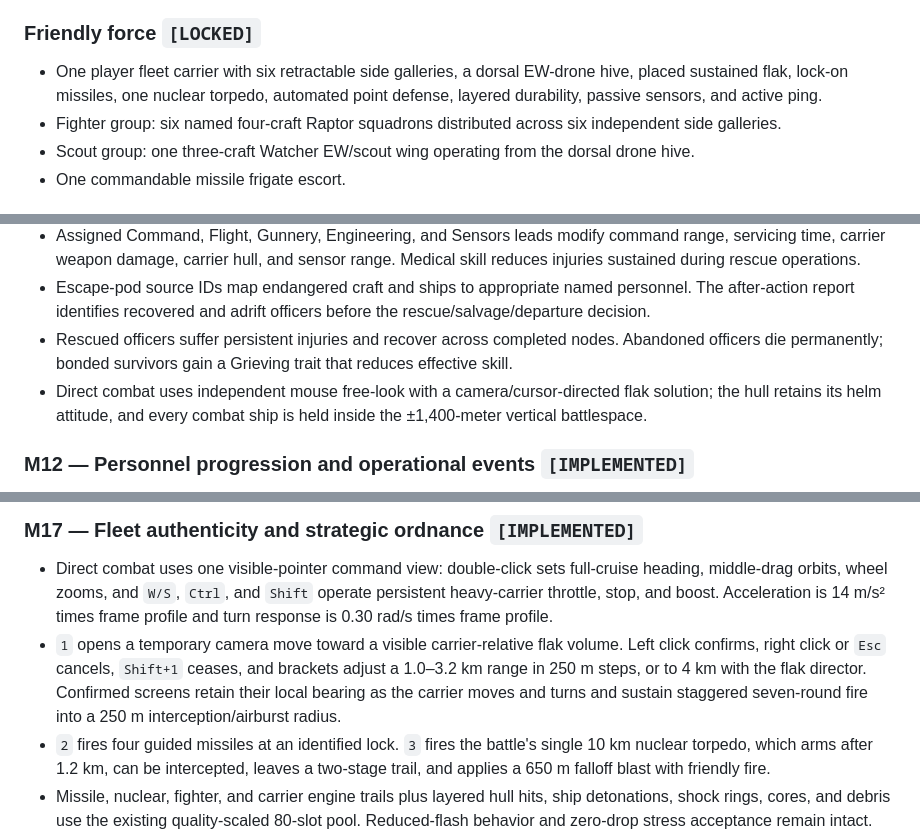
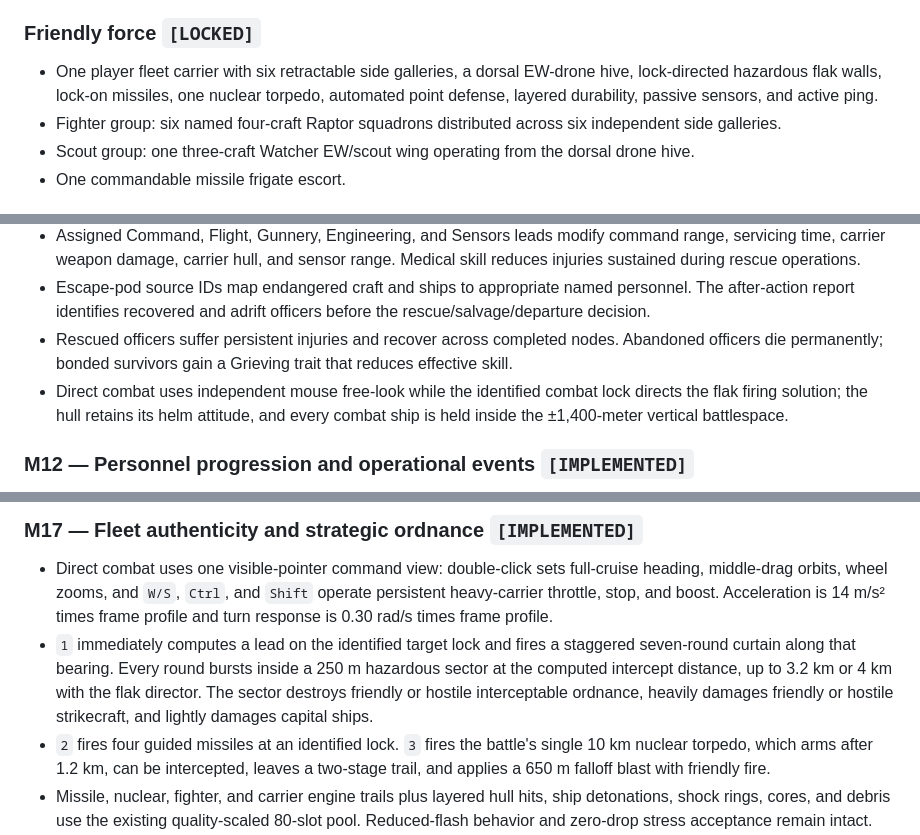
Before and after one commit to Risxhb/exodrift, a Markdown page: GAME_BIBLE.md, 3 parts joined by grey strips. GitHub-like rendering.

```diff
--- a/GAME_BIBLE.md
+++ b/GAME_BIBLE.md
@@ -130,7 +130,7 @@ The first playable is one greybox locate-and-destroy battle. Campaign, economy,
 
 ### Friendly force `[LOCKED]`
 
-- One player fleet carrier with six retractable side galleries, a dorsal EW-drone hive, placed sustained flak, lock-on missiles, one nuclear torpedo, automated point defense, layered durability, passive sensors, and active ping.
+- One player fleet carrier with six retractable side galleries, a dorsal EW-drone hive, lock-directed hazardous flak walls, lock-on missiles, one nuclear torpedo, automated point defense, layered durability, passive sensors, and active ping.
 - Fighter group: six named four-craft Raptor squadrons distributed across six independent side galleries.
 - Scout group: one three-craft Watcher EW/scout wing operating from the dorsal drone hive.
 - One commandable missile frigate escort.
@@ -270,7 +270,7 @@ The first playable is one greybox locate-and-destroy battle. Campaign, economy,
 - Assigned Command, Flight, Gunnery, Engineering, and Sensors leads modify command range, servicing time, carrier weapon damage, carrier hull, and sensor range. Medical skill reduces injuries sustained during rescue operations.
 - Escape-pod source IDs map endangered craft and ships to appropriate named personnel. The after-action report identifies recovered and adrift officers before the rescue/salvage/departure decision.
 - Rescued officers suffer persistent injuries and recover across completed nodes. Abandoned officers die permanently; bonded survivors gain a Grieving trait that reduces effective skill.
-- Direct combat uses independent mouse free-look with a camera/cursor-directed flak solution; the hull retains its helm attitude, and every combat ship is held inside the ±1,400-meter vertical battlespace.
+- Direct combat uses independent mouse free-look while the identified combat lock directs the flak firing solution; the hull retains its helm attitude, and every combat ship is held inside the ±1,400-meter vertical battlespace.
 
 ### M12 — Personnel progression and operational events `[IMPLEMENTED]`
 
@@ -321,7 +321,7 @@ The first playable is one greybox locate-and-destroy battle. Campaign, economy,
 ### M17 — Fleet authenticity and strategic ordnance `[IMPLEMENTED]`
 
 - Direct combat uses one visible-pointer command view: double-click sets full-cruise heading, middle-drag orbits, wheel zooms, and `W/S`, `Ctrl`, and `Shift` operate persistent heavy-carrier throttle, stop, and boost. Acceleration is 14 m/s² times frame profile and turn response is 0.30 rad/s times frame profile.
-- `1` opens a temporary camera move toward a visible carrier-relative flak volume. Left click confirms, right click or `Esc` cancels, `Shift+1` ceases, and brackets adjust a 1.0–3.2 km range in 250 m steps, or to 4 km with the flak director. Confirmed screens retain their local bearing as the carrier moves and turns and sustain staggered seven-round fire into a 250 m interception/airburst radius.
+- `1` immediately computes a lead on the identified target lock and fires a staggered seven-round curtain along that bearing. Every round bursts inside a 250 m hazardous sector at the computed intercept distance, up to 3.2 km or 4 km with the flak director. The sector destroys friendly or hostile interceptable ordnance, heavily damages friendly or hostile strikecraft, and lightly damages capital ships.
 - `2` fires four guided missiles at an identified lock. `3` fires the battle's single 10 km nuclear torpedo, which arms after 1.2 km, can be intercepted, leaves a two-stage trail, and applies a 650 m falloff blast with friendly fire.
 - Missile, nuclear, fighter, and carrier engine trails plus layered hull hits, ship detonations, shock rings, cores, and debris use the existing quality-scaled 80-slot pool. Reduced-flash behavior and zero-drop stress acceptance remain intact.
 - `Z` opens the fighter-squadron deployment submenu; selecting a servicing squadron queues it to relaunch as soon as deck turnaround completes. `X` retains direct control of the Watcher EW/scout wing.
```
Also changed, not shown: other parts of GAME_BIBLE.md (+9 -8 lines), README.md (+3 -3 lines), web/assets/campaign-preview.png, 16 other files.
